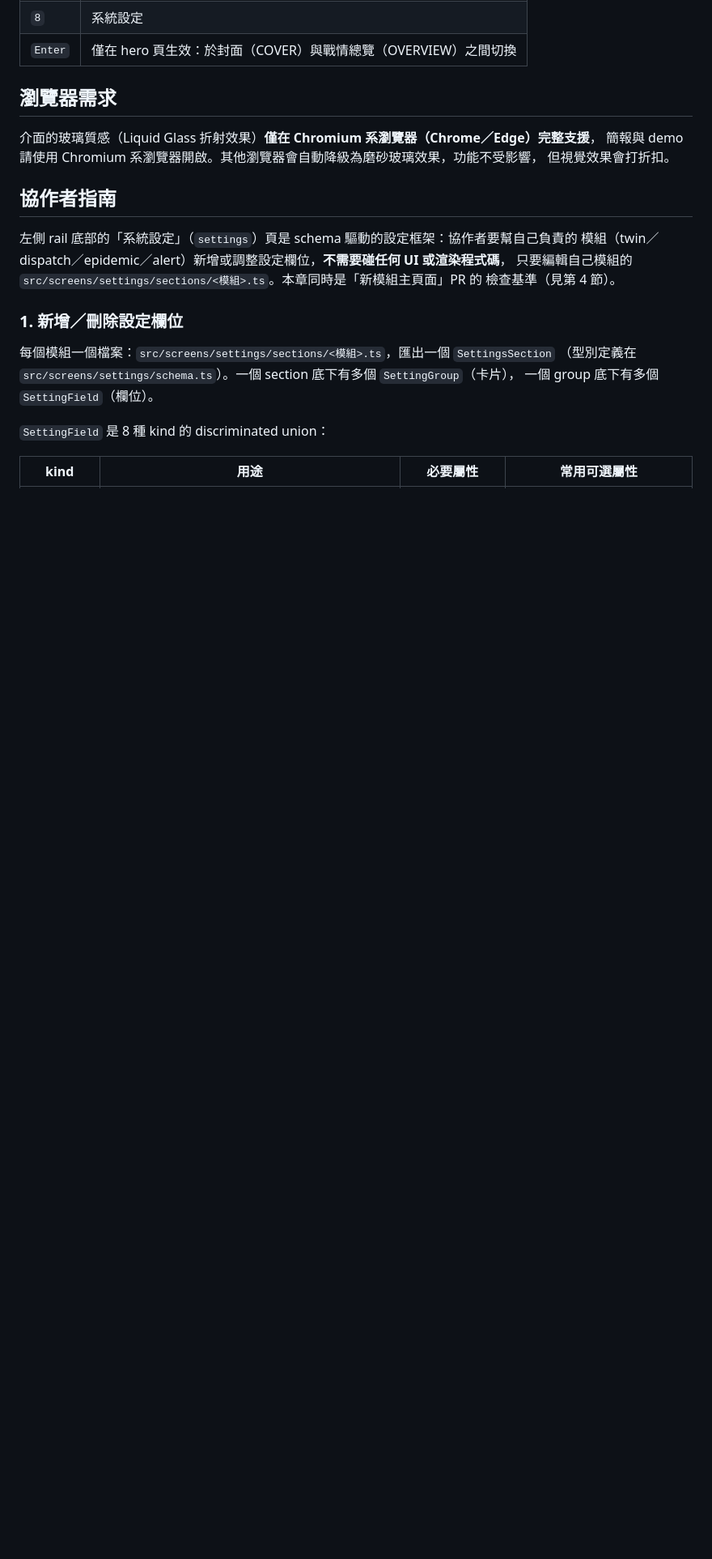
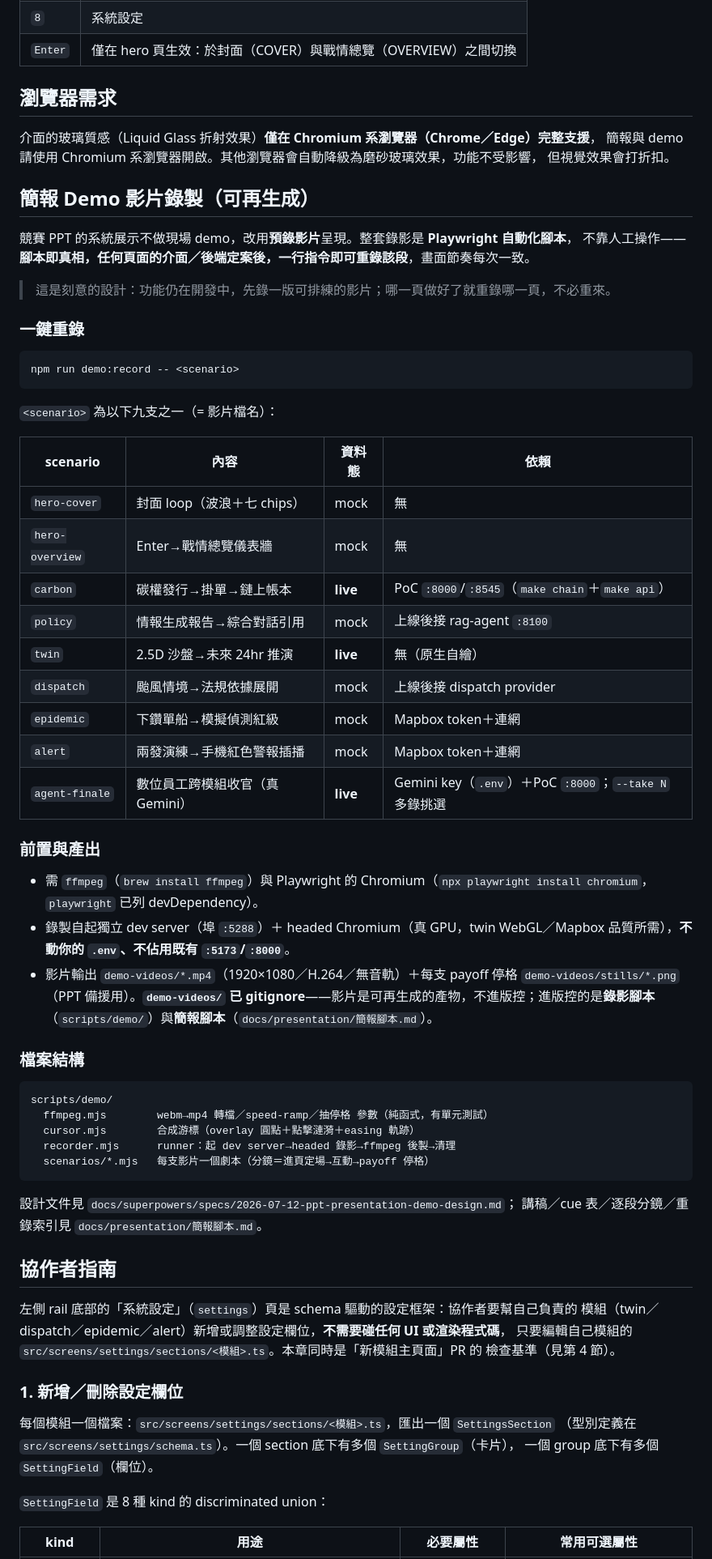
Before and after one commit to NCHU-ICTALab/iMarine-FrontEnd, a Markdown page: README.md, the part around the change. Shown at 81% size. Rendered like a GitHub page; blank space fills up the shorter version.

Commit message:
docs: README 新增簡報 Demo 影片錄製工作流程 + HANDOFF finishing 收尾

````diff
--- a/README.md
+++ b/README.md
@@ -268,6 +268,51 @@ twin 模組已內建 LiDAR 引擎與真實 AIS/泊位資料，`npm run dev` 即
 簡報與 demo 請使用 Chromium 系瀏覽器開啟。其他瀏覽器會自動降級為磨砂玻璃效果，功能不受影響，
 但視覺效果會打折扣。
 
+## 簡報 Demo 影片錄製（可再生成）
+
+競賽 PPT 的系統展示不做現場 demo，改用**預錄影片**呈現。整套錄影是 **Playwright 自動化腳本**，
+不靠人工操作——**腳本即真相，任何頁面的介面／後端定案後，一行指令即可重錄該段**，畫面節奏每次一致。
+> 這是刻意的設計：功能仍在開發中，先錄一版可排練的影片；哪一頁做好了就重錄哪一頁，不必重來。
+
+### 一鍵重錄
+
+```bash
+npm run demo:record -- <scenario>
+```
+
+`<scenario>` 為以下九支之一（= 影片檔名）：
+
+| scenario | 內容 | 資料態 | 依賴 |
+|---|---|---|---|
+| `hero-cover` | 封面 loop（波浪＋七 chips） | mock | 無 |
+| `hero-overview` | Enter→戰情總覽儀表牆 | mock | 無 |
+| `carbon` | 碳權發行→掛單→鏈上帳本 | **live** | PoC `:8000`/`:8545`（`make chain`＋`make api`） |
+| `policy` | 情報生成報告→綜合對話引用 | mock | 上線後接 rag-agent `:8100` |
+| `twin` | 2.5D 沙盤→未來 24hr 推演 | **live** | 無（原生自繪） |
+| `dispatch` | 颱風情境→法規依據展開 | mock | 上線後接 dispatch provider |
+| `epidemic` | 下鑽單船→模擬偵測紅級 | mock | Mapbox token＋連網 |
+| `alert` | 兩發演練→手機紅色警報插播 | mock | Mapbox token＋連網 |
+| `agent-finale` | 數位員工跨模組收官（真 Gemini） | **live** | Gemini key（`.env`）＋PoC `:8000`；`--take N` 多錄挑選 |
+
+### 前置與產出
+
+- 需 `ffmpeg`（`brew install ffmpeg`）與 Playwright 的 Chromium（`npx playwright install chromium`，`playwright` 已列 devDependency）。
+- 錄製自起獨立 dev server（埠 `:5288`）＋ headed Chromium（真 GPU，twin WebGL／Mapbox 品質所需），**不動你的 `.env`、不佔用既有 `:5173`/`:8000`**。
+- 影片輸出 `demo-videos/*.mp4`（1920×1080／H.264／無音軌）＋每支 payoff 停格 `demo-videos/stills/*.png`（PPT 備援用）。**`demo-videos/` 已 gitignore**——影片是可再生成的產物，不進版控；進版控的是**錄影腳本**（`scripts/demo/`）與**簡報腳本**（`docs/presentation/簡報腳本.md`）。
+
+### 檔案結構
+
+```
+scripts/demo/
+  ffmpeg.mjs        webm→mp4 轉檔／speed-ramp／抽停格 參數（純函式，有單元測試）
+  cursor.mjs        合成游標（overlay 圓點＋點擊漣漪＋easing 軌跡）
+  recorder.mjs      runner：起 dev server→headed 錄影→ffmpeg 後製→清理
+  scenarios/*.mjs   每支影片一個劇本（分鏡＝進頁定場→互動→payoff 停格）
+```
+
+設計文件見 `docs/superpowers/specs/2026-07-12-ppt-presentation-demo-design.md`；
+講稿／cue 表／逐段分鏡／重錄索引見 `docs/presentation/簡報腳本.md`。
+
 ## 協作者指南
 
 左側 rail 底部的「系統設定」（`settings`）頁是 schema 驅動的設定框架：協作者要幫自己負責的
````
Also changed, not shown: HANDOFF.md (+3 -3 lines).
